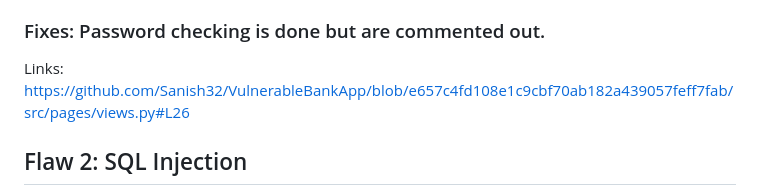
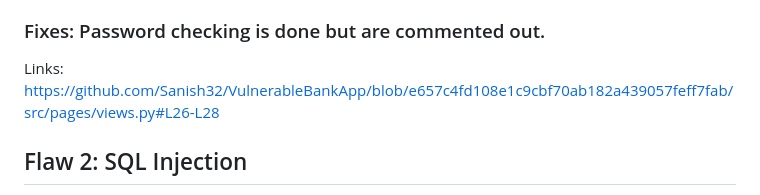
Before and after one commit to Sanish32/VulnerableBankApp, a Markdown page: README.md, the part around the change. Drawn GitHub-style.

```diff
--- a/README.md
+++ b/README.md
@@ -46,8 +46,7 @@ Broken authentication is defined as the application which lacks robust identific
 Links: https://github.com/Sanish32/VulnerableBankApp/blob/e657c4fd108e1c9cbf70ab182a439057feff7fab/src/pages/views.py#L22
 
 ### Fixes: Password checking is done but are commented out.
-Links: https://github.com/Sanish32/VulnerableBankApp/blob/e657c4fd108e1c9cbf70ab182a439057feff7fab/src/pages/views.py#L26
-
+Links: https://github.com/Sanish32/VulnerableBankApp/blob/e657c4fd108e1c9cbf70ab182a439057feff7fab/src/pages/views.py#L26-L28
 
 ## Flaw 2: SQL Injection
 Another vulnerability is SQL injection when an attacker is able to manipulate a SQL query as shown in the code by injecting malicious SQL code in the web application. In my application, if an attacker somehow is capable of manipulating a SQL query and inserts his iban, instead of the iban account that user has chosen, an attacker gains the money instead of user who genuienely tops up the money.
```
